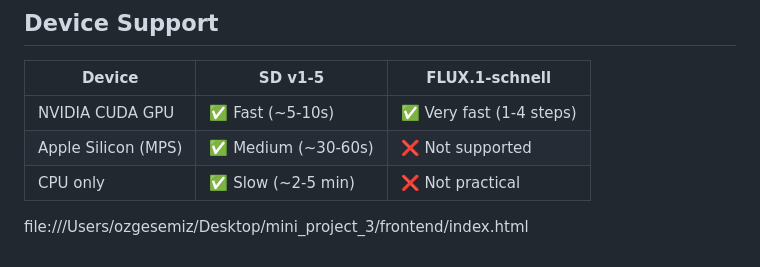
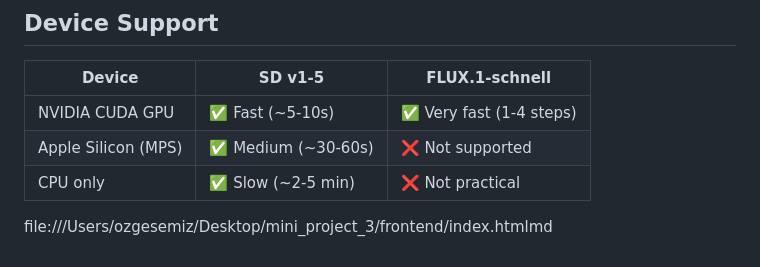
Before and after one commit to ozgesemiz/mini-project-3, a Markdown page: README.md, the part around the change. Drawn GitHub-style.

```diff
--- a/README.md
+++ b/README.md
@@ -121,4 +121,4 @@ python3 -m http.server 3000
 | CPU only | ✅ Slow (~2-5 min) | ❌ Not practical |
 
 
-file:///Users/ozgesemiz/Desktop/mini_project_3/frontend/index.html
+file:///Users/ozgesemiz/Desktop/mini_project_3/frontend/index.htmlmd
```
